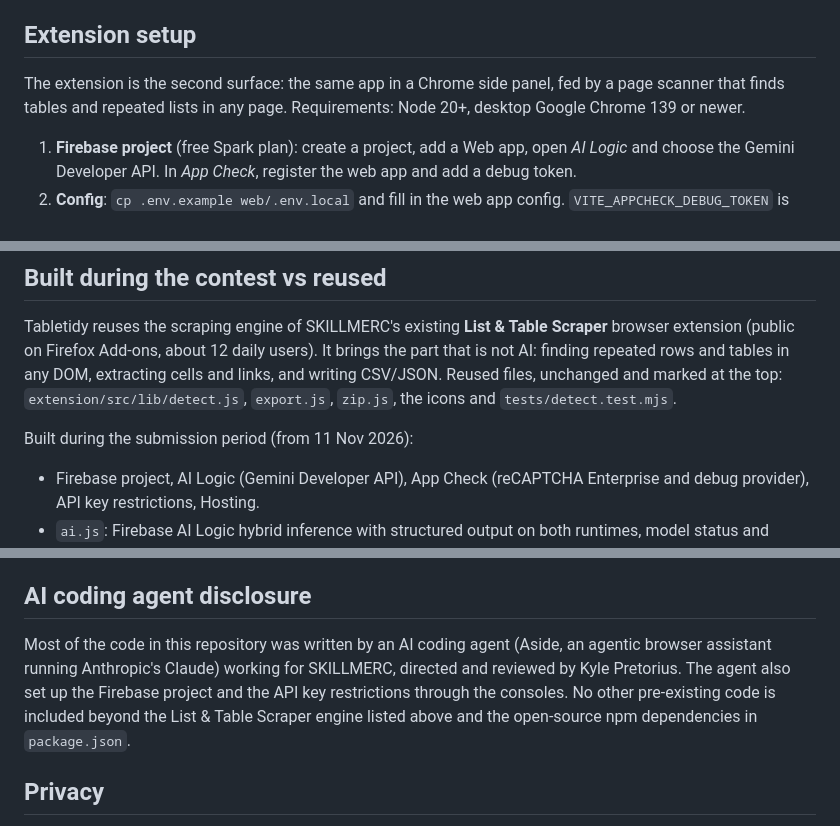
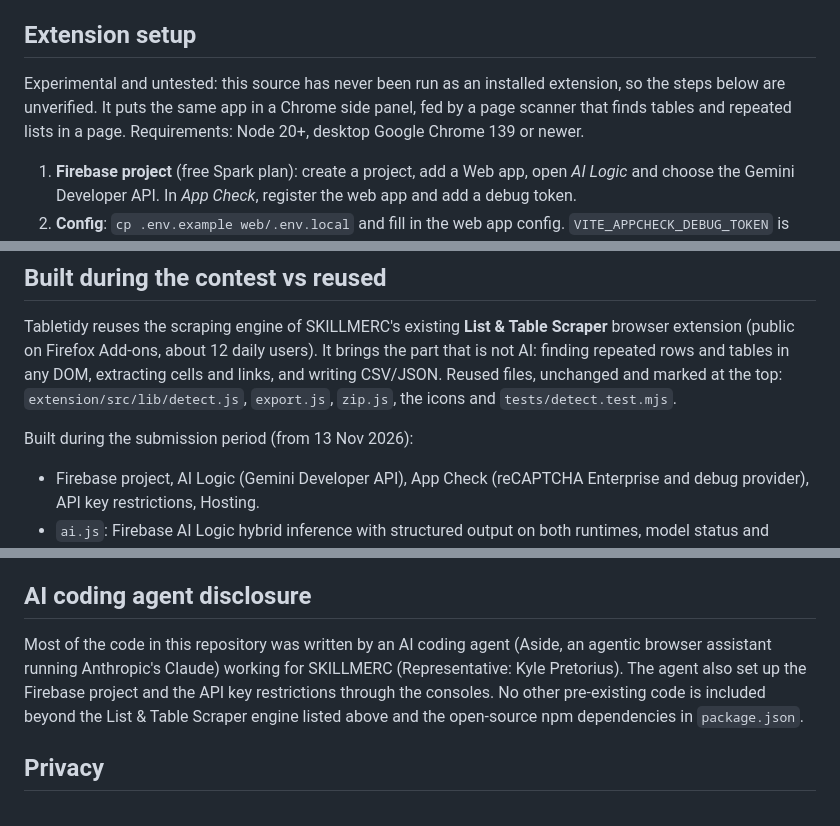
Before and after one commit to skillmerc/tabletidy, a Markdown page: README.md, 3 parts joined by grey strips. Drawn GitHub-style.

```diff
--- a/README.md
+++ b/README.md
@@ -78,7 +80,7 @@ Not yet verified by us: a correct Gemini Nano answer in Google Chrome itself (so
 
 ## Extension setup
 
-The extension is the second surface: the same app in a Chrome side panel, fed by a page scanner that finds tables and repeated lists in any page. Requirements: Node 20+, desktop Google Chrome 139 or newer.
+Experimental and untested: this source has never been run as an installed extension, so the steps below are unverified. It puts the same app in a Chrome side panel, fed by a page scanner that finds tables and repeated lists in a page. Requirements: Node 20+, desktop Google Chrome 139 or newer.
 
 1. **Firebase project** (free Spark plan): create a project, add a Web app, open *AI Logic* and choose the Gemini Developer API. In *App Check*, register the web app and add a debug token.
 2. **Config**: `cp .env.example web/.env.local` and fill in the web app config. `VITE_APPCHECK_DEBUG_TOKEN` is optional; you can paste the debug token into the extension's Settings instead (extensions cannot run reCAPTCHA).
@@ -97,7 +99,7 @@ The extension ID is fixed by the `key` in [`extension/public/manifest.json`](ext
 
 Tabletidy reuses the scraping engine of SKILLMERC's existing **List & Table Scraper** browser extension (public on Firefox Add-ons, about 12 daily users). It brings the part that is not AI: finding repeated rows and tables in any DOM, extracting cells and links, and writing CSV/JSON. Reused files, unchanged and marked at the top: `extension/src/lib/detect.js`, `export.js`, `zip.js`, the icons and `tests/detect.test.mjs`.
 
-Built during the submission period (from 11 Nov 2026):
+Built during the submission period (from 13 Nov 2026):
 
 - Firebase project, AI Logic (Gemini Developer API), App Check (reCAPTCHA Enterprise and debug provider), API key restrictions, Hosting.
 - `ai.js`: Firebase AI Logic hybrid inference with structured output on both runtimes, model status and download.
@@ -111,7 +113,7 @@ Built during the submission period (from 11 Nov 2026):
 
 ## AI coding agent disclosure
 
-Most of the code in this repository was written by an AI coding agent (Aside, an agentic browser assistant running Anthropic's Claude) working for SKILLMERC, directed and reviewed by Kyle Pretorius. The agent also set up the Firebase project and the API key restrictions through the consoles. No other pre-existing code is included beyond the List & Table Scraper engine listed above and the open-source npm dependencies in `package.json`.
+Most of the code in this repository was written by an AI coding agent (Aside, an agentic browser assistant running Anthropic's Claude) working for SKILLMERC (Representative: Kyle Pretorius). The agent also set up the Firebase project and the API key restrictions through the consoles. No other pre-existing code is included beyond the List & Table Scraper engine listed above and the open-source npm dependencies in `package.json`.
 
 ## Privacy
 
```
Also changed, not shown: other parts of README.md (+9 -7 lines), docs/DEVPOST.md (+17 -10 lines), docs/screens/08-price-list-tidied.png (added), 3 other files.
